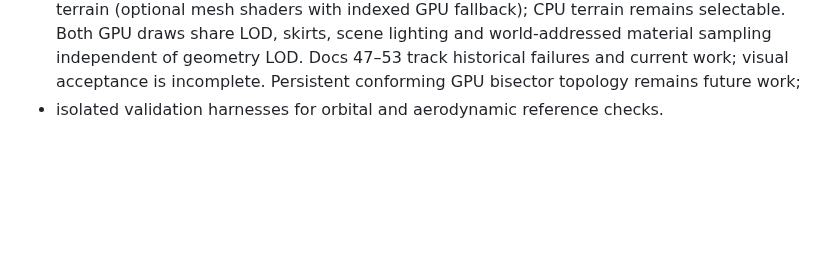
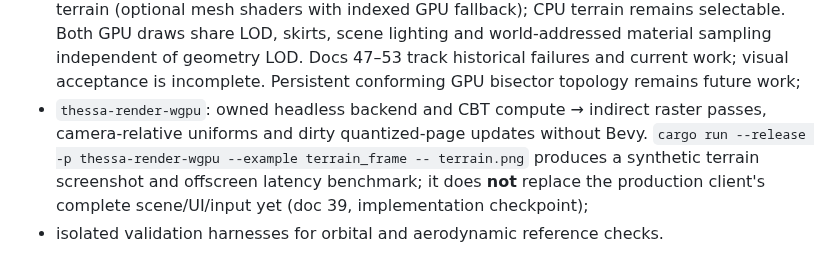
Before and after one commit to Mar2ianen/project-thessa, a Markdown page: README.md, the part around the change. Drawn GitHub-style; blank space fills up the shorter version.

Commit message:
feat(render): execute shared CBT compute and indirect raster without Bevy

```diff
--- a/README.md
+++ b/README.md
@@ -85,6 +85,12 @@ The checked-in vertical slice currently contains:
   world-addressed material sampling independent of geometry LOD. Docs 47–53
   track historical failures and current work; visual acceptance is incomplete.
   Persistent conforming GPU bisector topology remains future work;
+- `thessa-render-wgpu`: owned headless backend and CBT compute → indirect raster
+  passes, camera-relative uniforms and dirty quantized-page updates without
+  Bevy. `cargo run --release -p thessa-render-wgpu --example terrain_frame -- terrain.png`
+  produces a synthetic terrain screenshot and offscreen latency benchmark;
+  it does **not** replace the production client's complete scene/UI/input yet
+  (doc 39, implementation checkpoint);
 - isolated validation harnesses for orbital and aerodynamic reference checks.
 
 Factory gameplay, general three-spool/clutched and free-power-turbine dynamics,
```
Also changed, not shown: docs/00_STATUS.md (+1 -1 lines), docs/39_BEVY_EXIT_AND_ENGINE_MIGRATION.md (+38 -5 lines), docs/artifacts/owned-terrain-2026-10-15.png (added), 10 other files.
